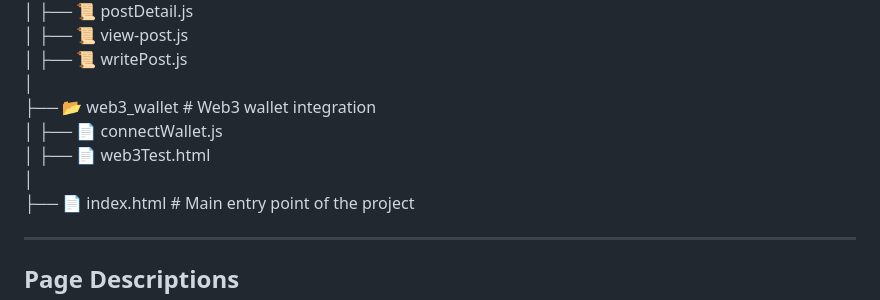
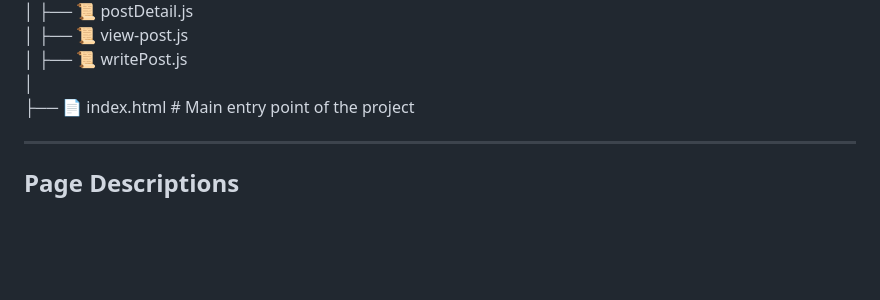
Before and after one commit to Poketopa/webProgramming_project, a Markdown page: README.md, the part around the change. GitHub-like rendering; blank space fills up the shorter version.

```diff
--- a/README.md
+++ b/README.md
@@ -74,10 +74,6 @@ This project is a **cryptocurrency-related website** that provides real-time coi
 │ ├── 📜 view-post.js
 │ ├── 📜 writePost.js
 │
-├── 📂 web3_wallet # Web3 wallet integration
-│ ├── 📄 connectWallet.js
-│ ├── 📄 web3Test.html
-│
 ├── 📄 index.html # Main entry point of the project
 
 ---
```
